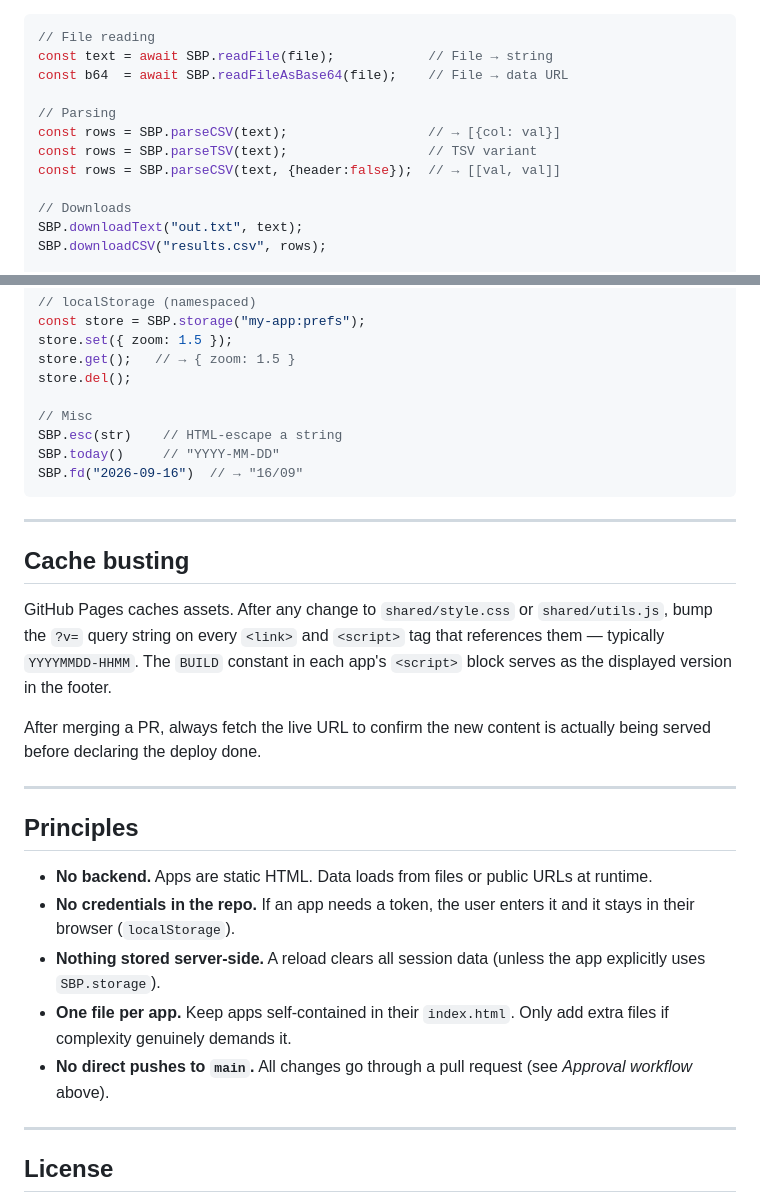
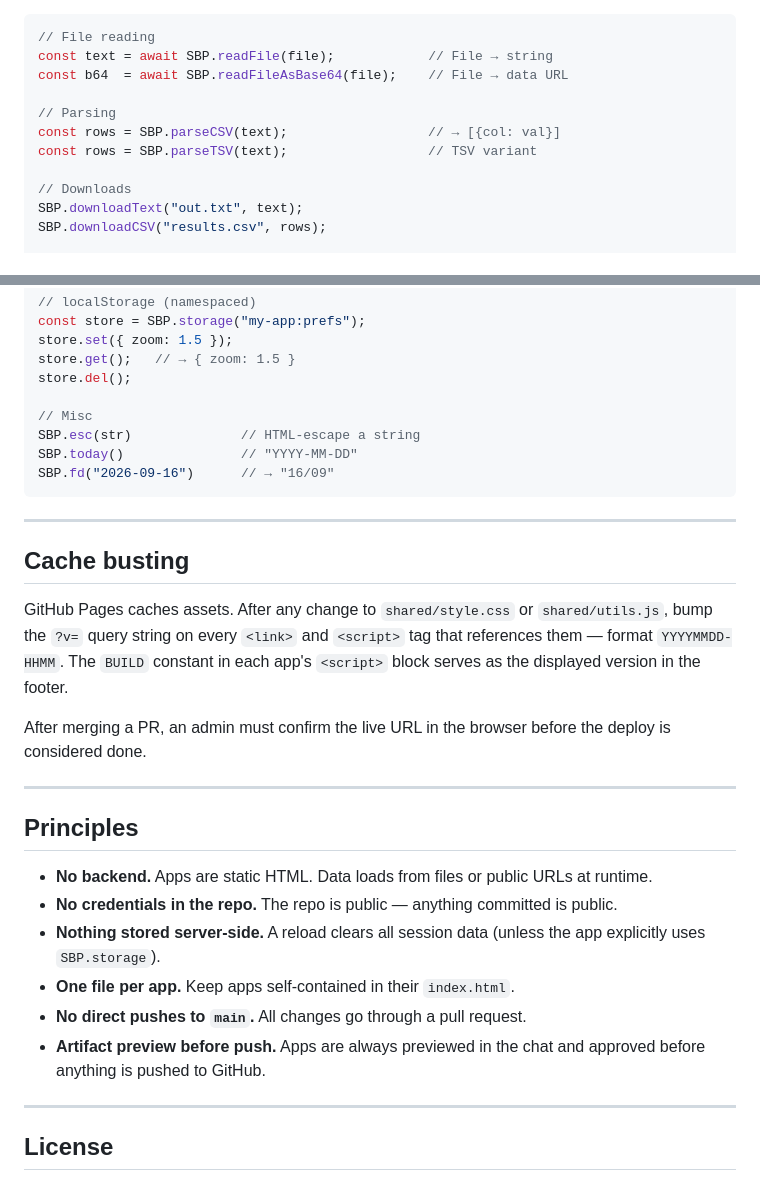
Before and after one commit to cryoEM-CNIO/SBP-APPS, a Markdown page: README.md, 2 parts joined by grey strips. Rendered like a GitHub page.

````diff
--- a/README.md
+++ b/README.md
@@ -119,7 +114,6 @@ const b64  = await SBP.readFileAsBase64(file);    // File → data URL
 // Parsing
 const rows = SBP.parseCSV(text);                  // → [{col: val}]
 const rows = SBP.parseTSV(text);                  // TSV variant
-const rows = SBP.parseCSV(text, {header:false});  // → [[val, val]]
 
 // Downloads
 SBP.downloadText("out.txt", text);
@@ -139,9 +133,9 @@ store.get();   // → { zoom: 1.5 }
 store.del();
 
 // Misc
-SBP.esc(str)    // HTML-escape a string
-SBP.today()     // "YYYY-MM-DD"
-SBP.fd("2026-09-16")  // → "16/09"
+SBP.esc(str)              // HTML-escape a string
+SBP.today()               // "YYYY-MM-DD"
+SBP.fd("2026-09-16")      // → "16/09"
 ```
 
 ---
@@ -150,22 +144,22 @@ SBP.fd("2026-09-16")  // → "16/09"
 
 GitHub Pages caches assets. After any change to `shared/style.css` or
 `shared/utils.js`, bump the `?v=` query string on every `<link>` and `<script>`
-tag that references them — typically `YYYYMMDD-HHMM`. The `BUILD` constant in
+tag that references them — format `YYYYMMDD-HHMM`. The `BUILD` constant in
 each app's `<script>` block serves as the displayed version in the footer.
 
-After merging a PR, always fetch the live URL to confirm the new content
-is actually being served before declaring the deploy done.
+After merging a PR, an admin must confirm the live URL in the browser before
+the deploy is considered done.
 
 ---
 
 ## Principles
 
 - **No backend.** Apps are static HTML. Data loads from files or public URLs at runtime.
-- **No credentials in the repo.** If an app needs a token, the user enters it and it stays in their browser (`localStorage`).
+- **No credentials in the repo.** The repo is public — anything committed is public.
 - **Nothing stored server-side.** A reload clears all session data (unless the app explicitly uses `SBP.storage`).
 - **One file per app.** Keep apps self-contained in their `index.html`.
-  Only add extra files if complexity genuinely demands it.
-- **No direct pushes to `main`.** All changes go through a pull request (see *Approval workflow* above).
+- **No direct pushes to `main`.** All changes go through a pull request.
+- **Artifact preview before push.** Apps are always previewed in the chat and approved before anything is pushed to GitHub.
 
 ---
 
````
Also changed, not shown: other parts of README.md (+38 -43 lines).
